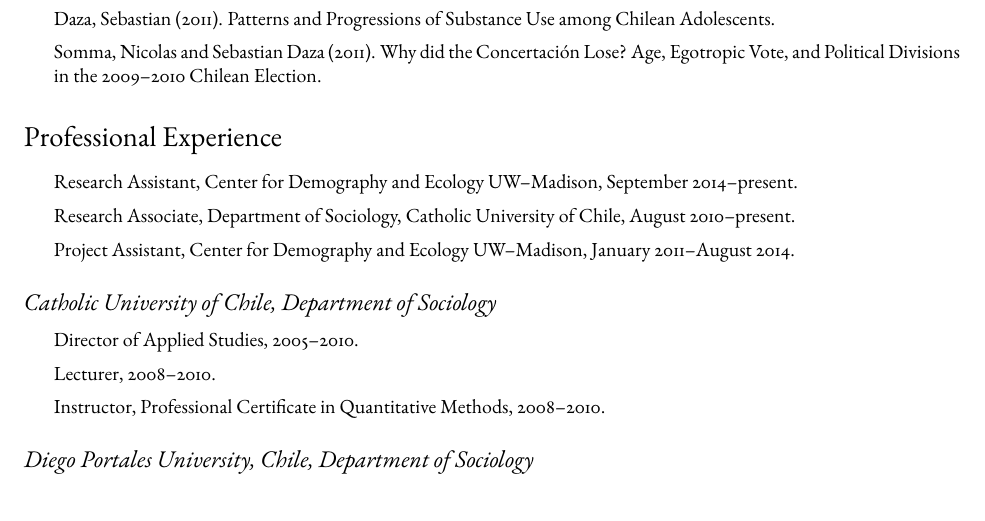
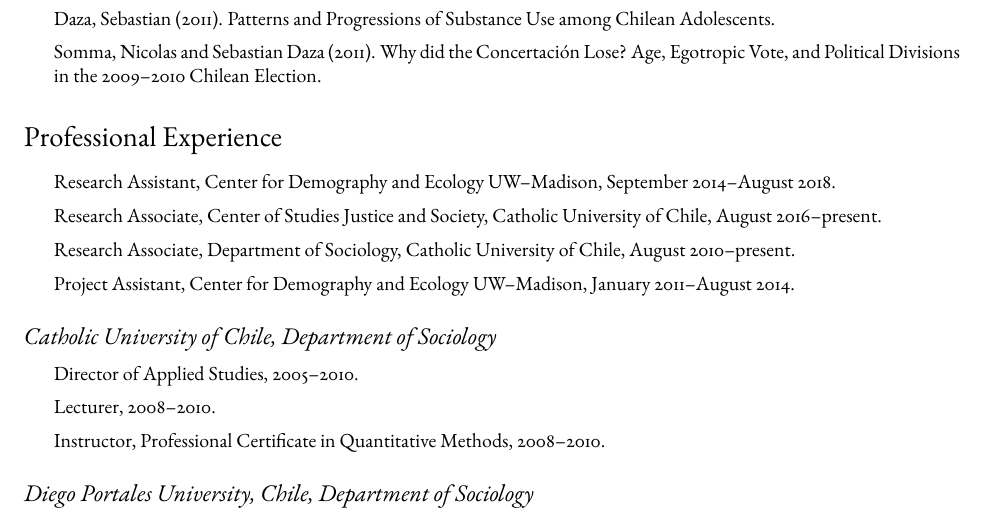
Before and after one commit to torabzadeh/sdaza, a LaTeX CV (images/cv_sdaza.tex): part of page 2 of 5, cut so that both start at the same text. Compiled offline with pdfLaTeX.

Commit message:
Update CV

```diff
--- a/images/cv_sdaza.tex
+++ b/images/cv_sdaza.tex
@@ -198,8 +198,9 @@
 \section*{Professional Experience}
 
 \begin{itemize}
-\item \href{http://www.ssc.wisc.edu/cde/people/grads.php}{Research Assistant, Center for Demography and Ecology UW--Madison, September 2014--present.}
-\item \href{http://sociologia.uc.cl/catdesuc/desucquien.html}{Research Associate, Department of Sociology, Catholic University of Chile, August 2010--present.}
+\item \href{http://www.ssc.wisc.edu/cde/people/grads.php}{Research Assistant, Center for Demography and Ecology UW--Madison, September 2014--August 2018.}
+\item \href{http://justiciaysociedad.uc.cl/nosotros/investigadores-asociados}{Research Associate, Center of Studies Justice and Society, Catholic University of Chile, August 2016--present.}
+\item \href{http://sociologia.uc.cl/desuc/quienes-somos-desuc}{Research Associate, Department of Sociology, Catholic University of Chile, August 2010--present.}
 \item \href{http://www.ssc.wisc.edu/cde/people/grads.php}{Project Assistant, Center for Demography and Ecology UW--Madison, January 2011--August 2014.}
 \end{itemize}
 
```
Also changed, not shown: images/cv_sdaza.pdf.
